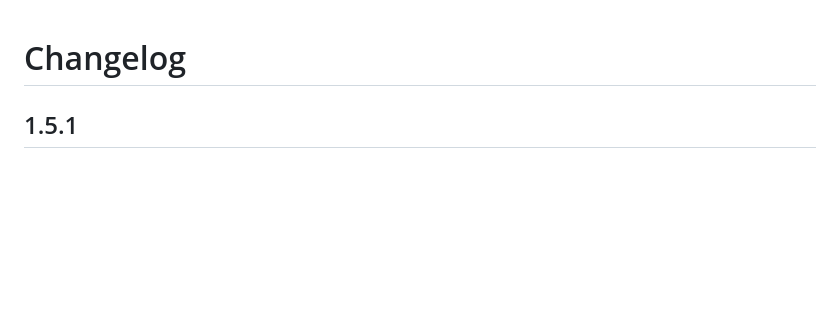
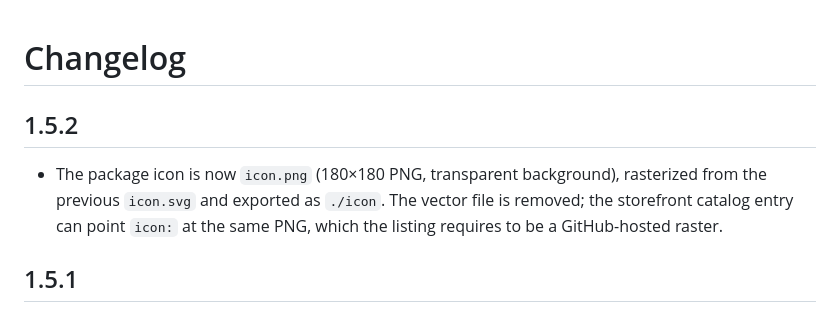
Before and after one commit to EonCosmos/dsh-pure-chat, a Markdown page: CHANGELOG.md, the part around the change. GitHub-like rendering; blank space fills up the shorter version.

Commit message:
Release 1.5.2: ship the rasterized package icon
icon.svg is rasterized to a 180x180 transparent PNG with sharp, exported as ./icon and listed in files; the vector source is removed. The storefront catalog entry can point icon: at the same PNG, which the listing requires to be a GitHub-hosted raster.

```diff
--- a/CHANGELOG.md
+++ b/CHANGELOG.md
@@ -1,4 +1,11 @@
 # Changelog
+
+## 1.5.2
+
+- The package icon is now `icon.png` (180×180 PNG, transparent background),
+  rasterized from the previous `icon.svg` and exported as `./icon`. The vector
+  file is removed; the storefront catalog entry can point `icon:` at the same
+  PNG, which the listing requires to be a GitHub-hosted raster.
 
 ## 1.5.1
 
```
Also changed, not shown: icon.png (added), 2 other files.
